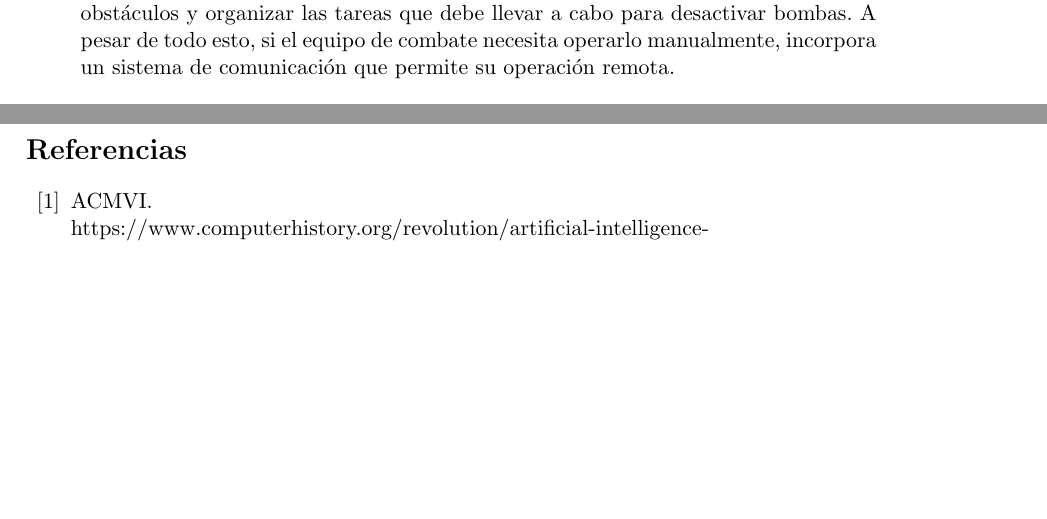
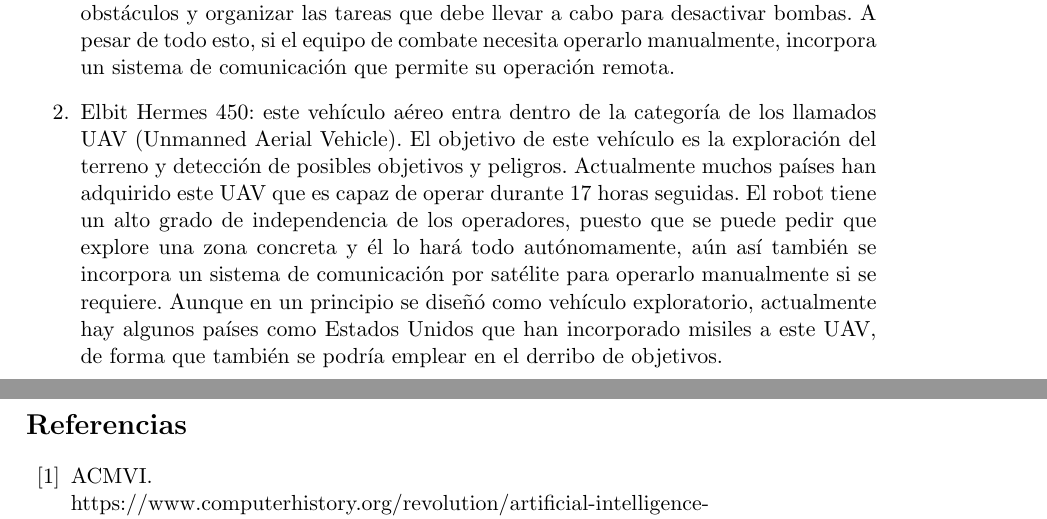
Before and after one commit to nacheteam/Historia-Robotica, a LaTeX paper (Historia de la Robótica.tex, which reads EtapaModerna/estado_del_arte.tex): two parts of pages 16 and 17 of 19, joined at a grey line, cut so that both start at the same text, the shorter picture padded with empty space. Compiled offline with pdfLaTeX.

Commit message:
Hermes 450

```diff
--- a/EtapaModerna/estado_del_arte.tex
+++ b/EtapaModerna/estado_del_arte.tex
@@ -35,4 +35,5 @@
 
 \begin{enumerate}
   \item Daksh de DRDO: este robot no está pensado para el uso directo en el combate atacando objetivos, si no que se ideó con el propósito de que fuese capaz de inutilizar material explosivo antes de que las tropas pasaran por un lugar concreto. El robot funciona mediante baterías y es capaz de operar por él solo levantando objetos y remolcando vehículos para despejar el camino. Además incorpora un mecanismo de desactivación de bombas que consiste en inyectar agua a alta presión para inutilizar el material. Todas estas labores las puede hacer el robot por sí mismo, por lo que está diseñado para analizar el terreno a su alrededor, ser capaz de esquivar o superar obstáculos y organizar las tareas que debe llevar a cabo para desactivar bombas. A pesar de todo esto, si el equipo de combate necesita operarlo manualmente, incorpora un sistema de comunicación que permite su operación remota.
+  \item Elbit Hermes 450: este vehículo aéreo entra dentro de la categoría de los llamados UAV (Unmanned Aerial Vehicle). El objetivo de este vehículo es la exploración del terreno y detección de posibles objetivos y peligros. Actualmente muchos países han adquirido este UAV que es capaz de operar durante 17 horas seguidas. El robot tiene un alto grado de independencia de los operadores, puesto que se puede pedir que explore una zona concreta y él lo hará todo autónomamente, aún así también se incorpora un sistema de comunicación por satélite para operarlo manualmente si se requiere. Aunque en un principio se diseñó como vehículo exploratorio, actualmente hay algunos países como Estados Unidos que han incorporado misiles a este UAV, de forma que también se podría emplear en el derribo de objetivos.
 \end{enumerate}
```
Also changed, not shown: Historia de la Robótica.pdf.
